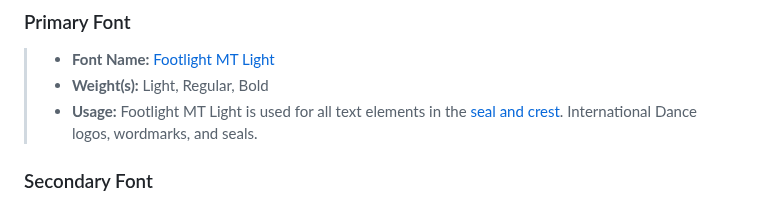
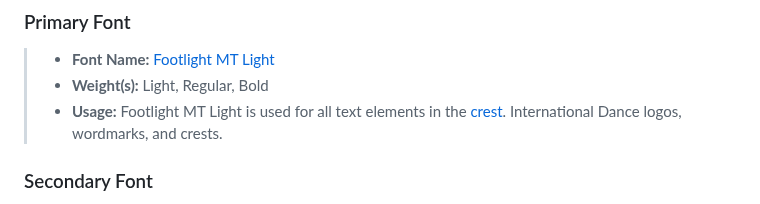
Before and after one commit to international-dance/ID, a Markdown page: STYLEGUIDE.md, the part around the change. GitHub-like rendering.

```diff
--- a/STYLEGUIDE.md
+++ b/STYLEGUIDE.md
@@ -167,7 +167,7 @@ Representations in various color formats:
 
 > - **Font Name:** [Footlight MT Light](/assets/fonts/FTLTLT.TTF)
 > - **Weight(s):** Light, Regular, Bold
-> - **Usage:** Footlight MT Light is used for all text elements in the [seal and crest](#seal).  International Dance logos, wordmarks, and seals.
+> - **Usage:** Footlight MT Light is used for all text elements in the [crest](#crest).  International Dance logos, wordmarks, and crests.
 
 ### Secondary Font
 
```
